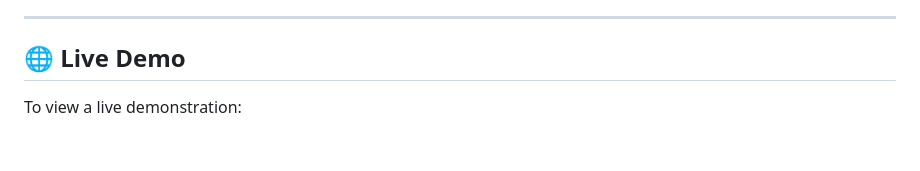
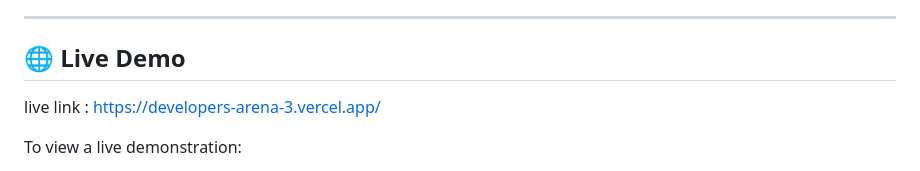
Before and after one commit to aksharapanjala73-dev/developers-arena-3, a Markdown page: README.md, the part around the change. Rendered like a GitHub page; blank space fills up the shorter version.

```diff
--- a/README.md
+++ b/README.md
@@ -140,6 +140,8 @@ http-server
 ---
 
 ## 🌐 Live Demo
+live link :
+https://developers-arena-3.vercel.app/
 
 To view a live demonstration:
 1. Open the website in any modern web browser
```
